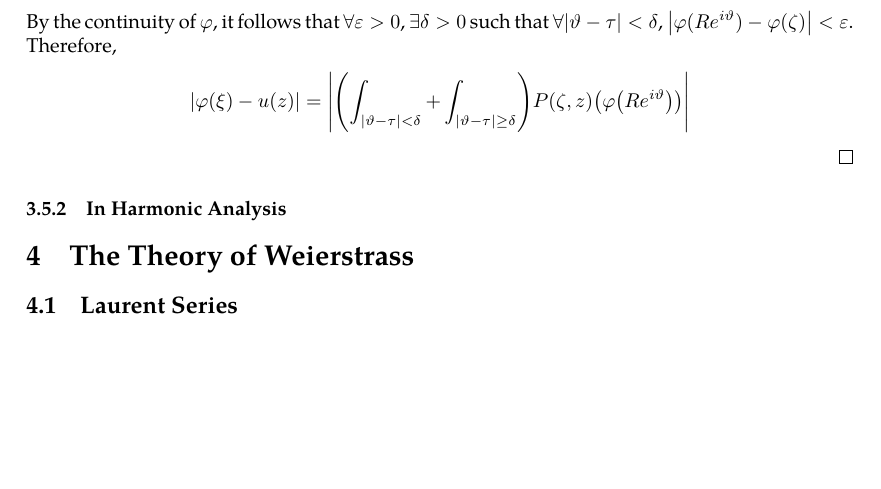
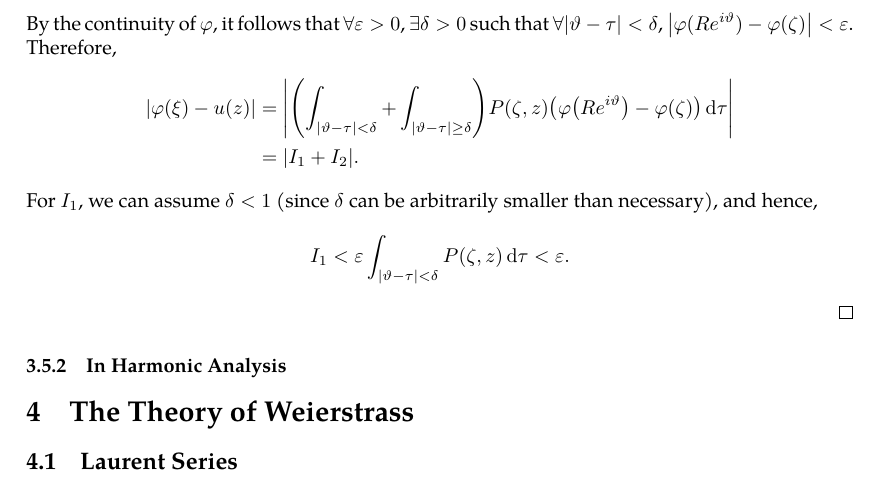
Before and after one commit to slipperking/complex-analysis-latex, a LaTeX document (main.tex): part of page 62 of 63, cut so that both start at the same text, the shorter picture padded with empty space. Compiled offline with pdfLaTeX.

Commit message:
overleaf_to_git (Sat Jun 14 14:13:34 2025 -0700): update main.tex from r12127 to r12146

```diff
--- a/main.tex
+++ b/main.tex
@@ -1552,8 +1552,11 @@ A fundamental problem in the theory of partial differential equations is to find
     For a constant harmonic function identically equal to 1, we get \(1=\int_0^{2\pi}P(\zeta,z)\dd{\tau}\) from equation~\eqref{eq:poissonintegralformula2}. Hence, \[\abs{\varphi(\xi)-u(z)}=\abs{\int_0^{2\pi}P(\zeta,z)\qty(\varphi\qty(Re^{i\vartheta})-\varphi(\zeta))}.\]
     By the continuity of \(\varphi\), it follows that \(\forall\varepsilon>0\), \(\exists\delta>0\) such that \(\forall\qty|\vartheta-\tau|<\delta\), \(\abs{\varphi(Re^{i\vartheta})-\varphi(\zeta)}<\varepsilon\). Therefore,
     \begin{align*}
-        \abs{\varphi(\xi)-u(z)}&=\abs{\qty(\int_{\abs{\vartheta-\tau}<\delta}+\int_{\abs{\vartheta-\tau}\ge\delta})P(\zeta,z)\paren{\varphi\qty(Re^{i\vartheta})}}
+            \abs{\varphi(\xi)-u(z)}&=\abs{\qty(\int_{\abs{\vartheta-\tau}<\delta}+\int_{\abs{\vartheta-\tau}\ge\delta})P(\zeta,z)\paren{\varphi\qty(Re^{i\vartheta})-\varphi(\zeta)}\dd{\tau}}\\&=\abs{I_1+I_2}.
     \end{align*}
+    For \(I_1\), we can assume \(\delta<1\) (since \(\delta\) can be arbitrarily smaller than necessary), and hence, \[
+    I_1<\varepsilon\int_{\abs{\vartheta-\tau}<\delta}P(\zeta,z)\dd{\tau}<\varepsilon.
+    \]
 \end{proof}
 \subsubsection{In Harmonic Analysis}
 \section{The Theory of Weierstrass}
```
